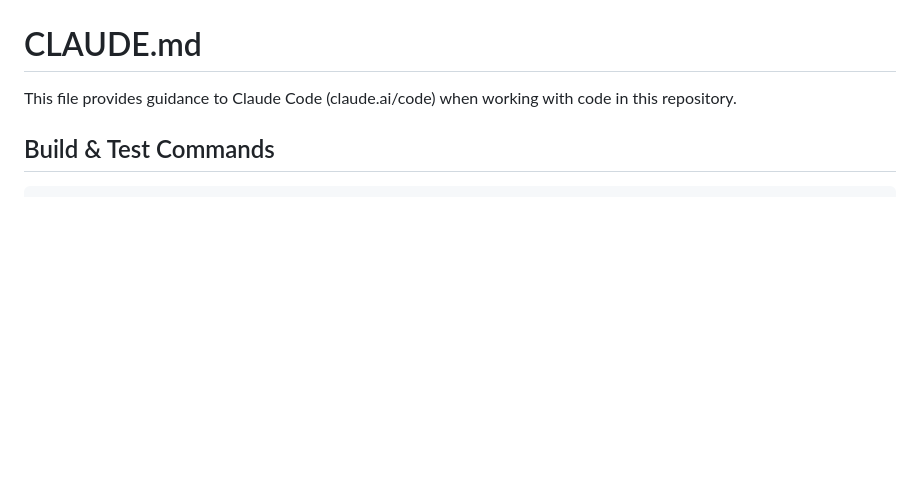
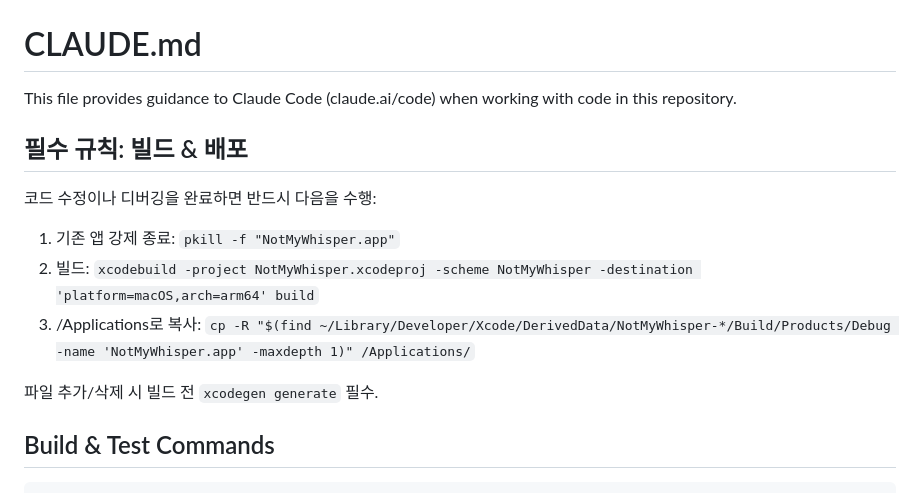
Before and after one commit to Arsture/whispree, a Markdown page: CLAUDE.md, the part around the change. Rendered like a GitHub page; blank space fills up the shorter version.

Commit message:
docs: add mandatory build/deploy rule to CLAUDE.md
코드 수정 완료 시 빌드 → 기존 앱 종료 → /Applications 복사를 필수로 수행하도록 규칙 추가.

```diff
--- a/CLAUDE.md
+++ b/CLAUDE.md
@@ -1,6 +1,16 @@
 # CLAUDE.md
 
 This file provides guidance to Claude Code (claude.ai/code) when working with code in this repository.
+
+## 필수 규칙: 빌드 & 배포
+
+코드 수정이나 디버깅을 완료하면 반드시 다음을 수행:
+
+1. 기존 앱 강제 종료: `pkill -f "NotMyWhisper.app"`
+2. 빌드: `xcodebuild -project NotMyWhisper.xcodeproj -scheme NotMyWhisper -destination 'platform=macOS,arch=arm64' build`
+3. /Applications로 복사: `cp -R "$(find ~/Library/Developer/Xcode/DerivedData/NotMyWhisper-*/Build/Products/Debug -name 'NotMyWhisper.app' -maxdepth 1)" /Applications/`
+
+파일 추가/삭제 시 빌드 전 `xcodegen generate` 필수.
 
 ## Build & Test Commands
 
```
